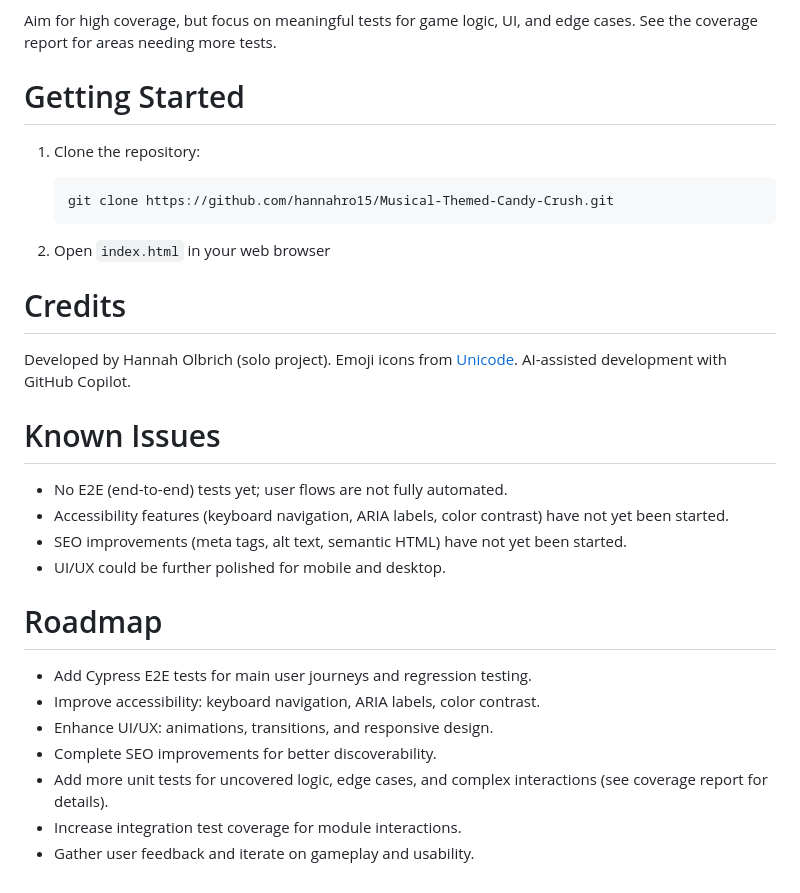
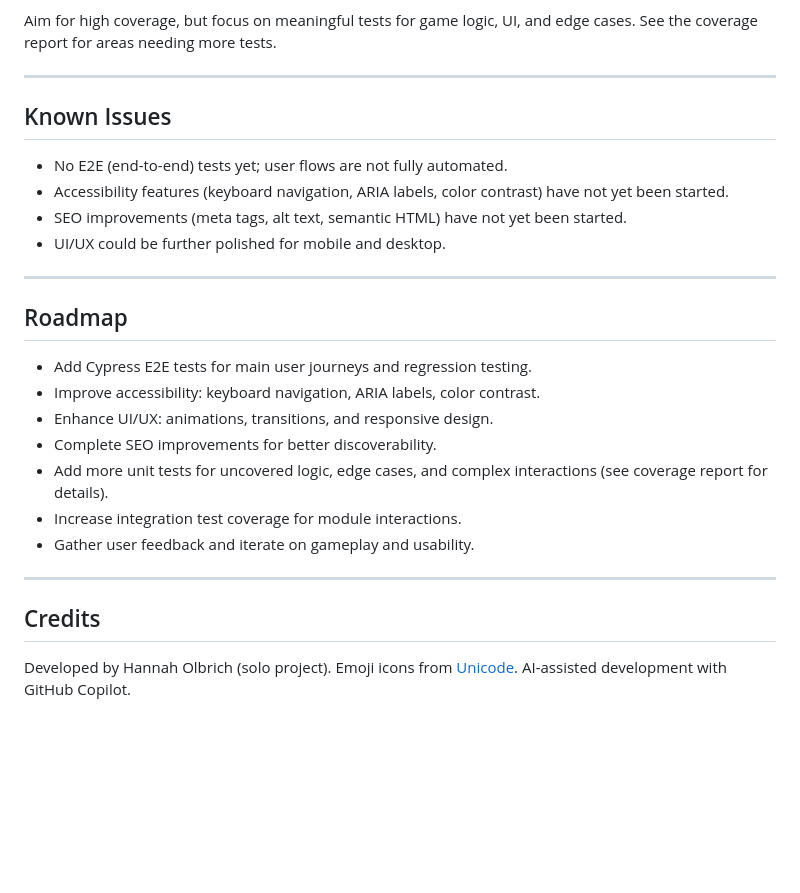
Before and after one commit to hannahro15/Musical-Themed-Candy-Crush, a Markdown page: README.md, the part around one of its changes. Drawn GitHub-style; blank space fills up the shorter version.

````diff
--- a/README.md
+++ b/README.md
@@ -116,33 +143,18 @@ This project uses [Jest](https://jestjs.io/) for unit and component testing. Tes
 
 Aim for high coverage, but focus on meaningful tests for game logic, UI, and edge cases. See the coverage report for areas needing more tests.
 
-# Getting Started
+---
 
-
-1. Clone the repository:
-   ```bash
-   git clone https://github.com/hannahro15/Musical-Themed-Candy-Crush.git
-   ```
-
-2. Open `index.html` in your web browser
-
-
-# Credits
-
-
-Developed by Hannah Olbrich (solo project).
-Emoji icons from [Unicode](https://unicode.org/emoji/).
-AI-assisted development with GitHub Copilot.
-
-
-# Known Issues
+## Known Issues
 
 - No E2E (end-to-end) tests yet; user flows are not fully automated.
 - Accessibility features (keyboard navigation, ARIA labels, color contrast) have not yet been started.
 - SEO improvements (meta tags, alt text, semantic HTML) have not yet been started.
 - UI/UX could be further polished for mobile and desktop.
 
-# Roadmap
+---
+
+## Roadmap
 
 - Add Cypress E2E tests for main user journeys and regression testing.
 - Improve accessibility: keyboard navigation, ARIA labels, color contrast.
@@ -151,3 +163,11 @@ AI-assisted development with GitHub Copilot.
 - Add more unit tests for uncovered logic, edge cases, and complex interactions (see coverage report for details).
 - Increase integration test coverage for module interactions.
 - Gather user feedback and iterate on gameplay and usability.
+
+---
+
+## Credits
+
+Developed by Hannah Olbrich (solo project).
+Emoji icons from [Unicode](https://unicode.org/emoji/).
+AI-assisted development with GitHub Copilot.
````
Also changed, not shown: other parts of README.md (+37 -10 lines).
